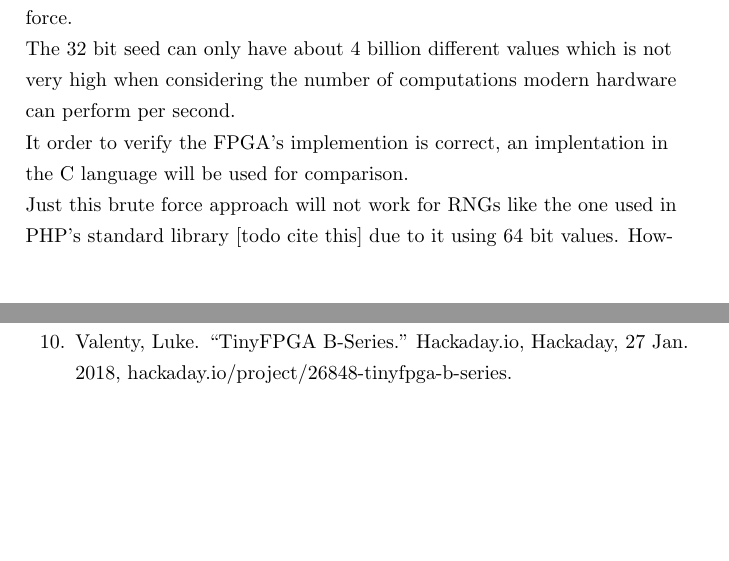
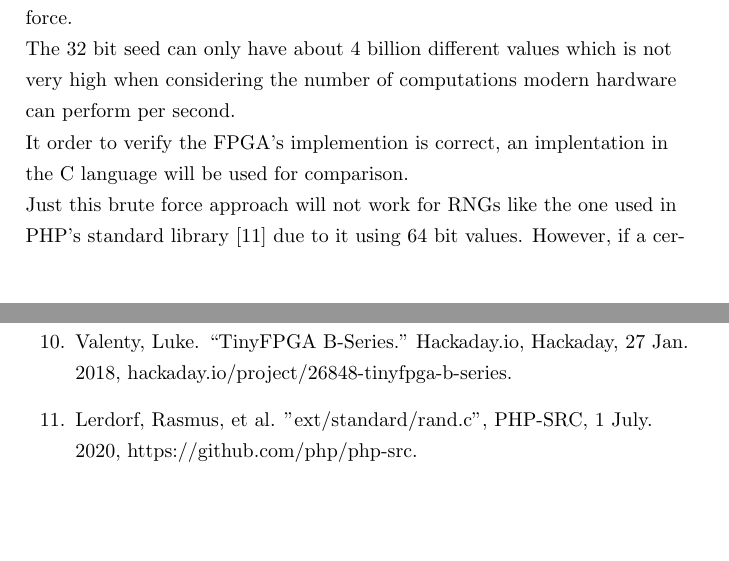
Before and after one commit to stoand/thesis-guessrandom, a LaTeX document (paper/guessrandom.tex): two parts of pages 46 and 56 of 56, joined at a grey line, cut so that both start at the same text. Compiled offline with pdfLaTeX.

Commit message:
paper: add php src citation 11

```diff
--- a/paper/guessrandom.tex
+++ b/paper/guessrandom.tex
@@ -1804,7 +1804,7 @@
     language will be used for comparison.
 
     Just this brute force approach will not work for RNGs like the one used
-    in PHP's standard library [todo cite this] due to it using 64 bit values.
+    in PHP's standard library [11] due to it using 64 bit values.
     However, if a certain number of bits can be recovered by the attacker,
     say if the application seeded the RNG with the current time,
     the remaining bits could possibly be guessed through a brute force approach.
@@ -2130,6 +2130,7 @@ endmodule
     \item Yu, Hoyoung, et al. "Recent advances in FPGA reverse engineering." Electronics 7.10 (2018): 246.
     \item Wilson, Peter. Design recipes for FPGAs: using Verilog and VHDL. Newnes, 2015.
     \item Valenty, Luke. “TinyFPGA B-Series.” Hackaday.io, Hackaday, 27 Jan. 2018, hackaday.io/project/26848-tinyfpga-b-series.
+    \item Lerdorf, Rasmus, et al. "ext/standard/rand.c", PHP-SRC, 1 July. 2020, https://github.com/php/php-src.
 
     \end{enumerate}
 
```
Also changed, not shown: design/paper.md (+6 -0 lines).
